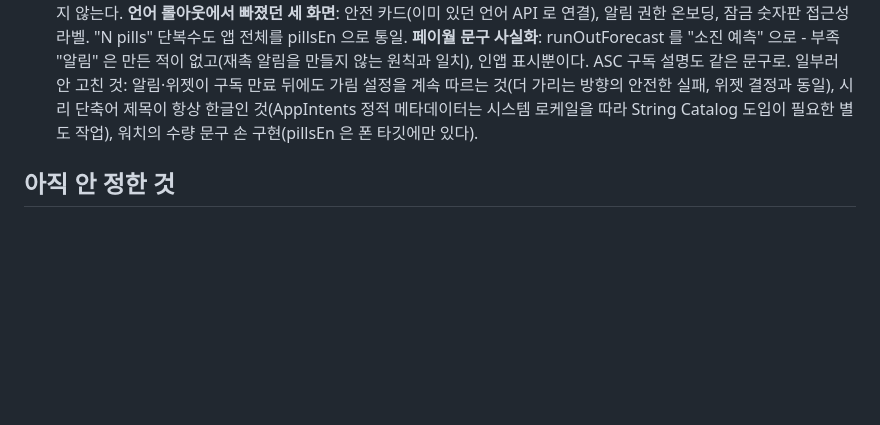
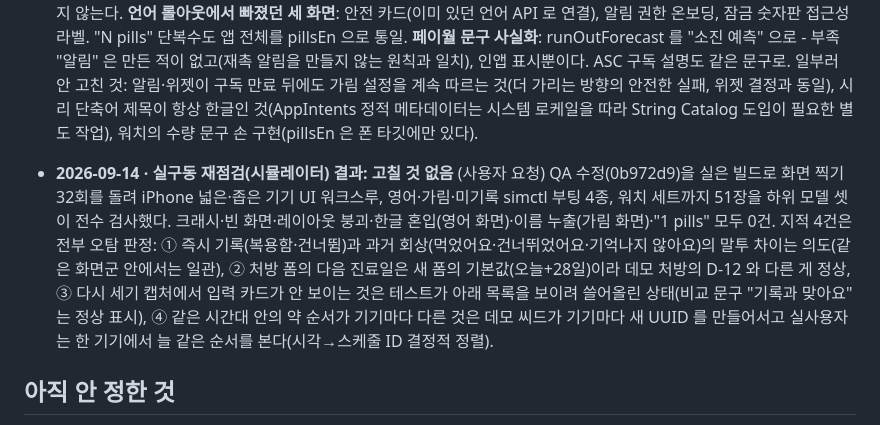
Before and after one commit to slzlrns-byte/medi, a Markdown page: docs/decisions.md, the part around the change. GitHub-like rendering; blank space fills up the shorter version.

Commit message:
실구동 재점검 결과를 기록한다 - 51장 전수 검사, 고칠 것 없음
Co-Authored-By: Claude Fable 5 <noreply@anthropic.com>
Claude-Session: https://claude.ai/code/session_01CnbxnRCi71avCw1n4uPnez

```diff
--- a/docs/decisions.md
+++ b/docs/decisions.md
@@ -288,6 +288,10 @@
   **페이월 문구 사실화**: runOutForecast 를 "소진 예측" 으로 - 부족 "알림" 은 만든 적이 없고(재촉 알림을 만들지 않는 원칙과 일치), 인앱 표시뿐이다. ASC 구독 설명도 같은 문구로.
   일부러 안 고친 것: 알림·위젯이 구독 만료 뒤에도 가림 설정을 계속 따르는 것(더 가리는 방향의 안전한 실패, 위젯 결정과 동일), 시리 단축어 제목이 항상 한글인 것(AppIntents 정적 메타데이터는 시스템 로케일을 따라 String Catalog 도입이 필요한 별도 작업), 워치의 수량 문구 손 구현(pillsEn 은 폰 타깃에만 있다).
 
+- **2026-09-14 · 실구동 재점검(시뮬레이터) 결과: 고칠 것 없음** (사용자 요청)
+  QA 수정(0b972d9)을 실은 빌드로 화면 찍기 32회를 돌려 iPhone 넓은·좁은 기기 UI 워크스루, 영어·가림·미기록 simctl 부팅 4종, 워치 세트까지 51장을 하위 모델 셋이 전수 검사했다. 크래시·빈 화면·레이아웃 붕괴·한글 혼입(영어 화면)·이름 누출(가림 화면)·"1 pills" 모두 0건.
+  지적 4건은 전부 오탐 판정: ① 즉시 기록(복용함·건너뜀)과 과거 회상(먹었어요·건너뛰었어요·기억나지 않아요)의 말투 차이는 의도(같은 화면군 안에서는 일관), ② 처방 폼의 다음 진료일은 새 폼의 기본값(오늘+28일)이라 데모 처방의 D-12 와 다른 게 정상, ③ 다시 세기 캡처에서 입력 카드가 안 보이는 것은 테스트가 아래 목록을 보이려 쓸어올린 상태(비교 문구 "기록과 맞아요" 는 정상 표시), ④ 같은 시간대 안의 약 순서가 기기마다 다른 것은 데모 씨드가 기기마다 새 UUID 를 만들어서고 실사용자는 한 기기에서 늘 같은 순서를 본다(시각→스케줄 ID 결정적 정렬).
+
 ## 아직 안 정한 것
 
 - 상표 출원 실행(KIPRIS 검색 결과 확인 후), 도메인·인스타 계정 확보
```
